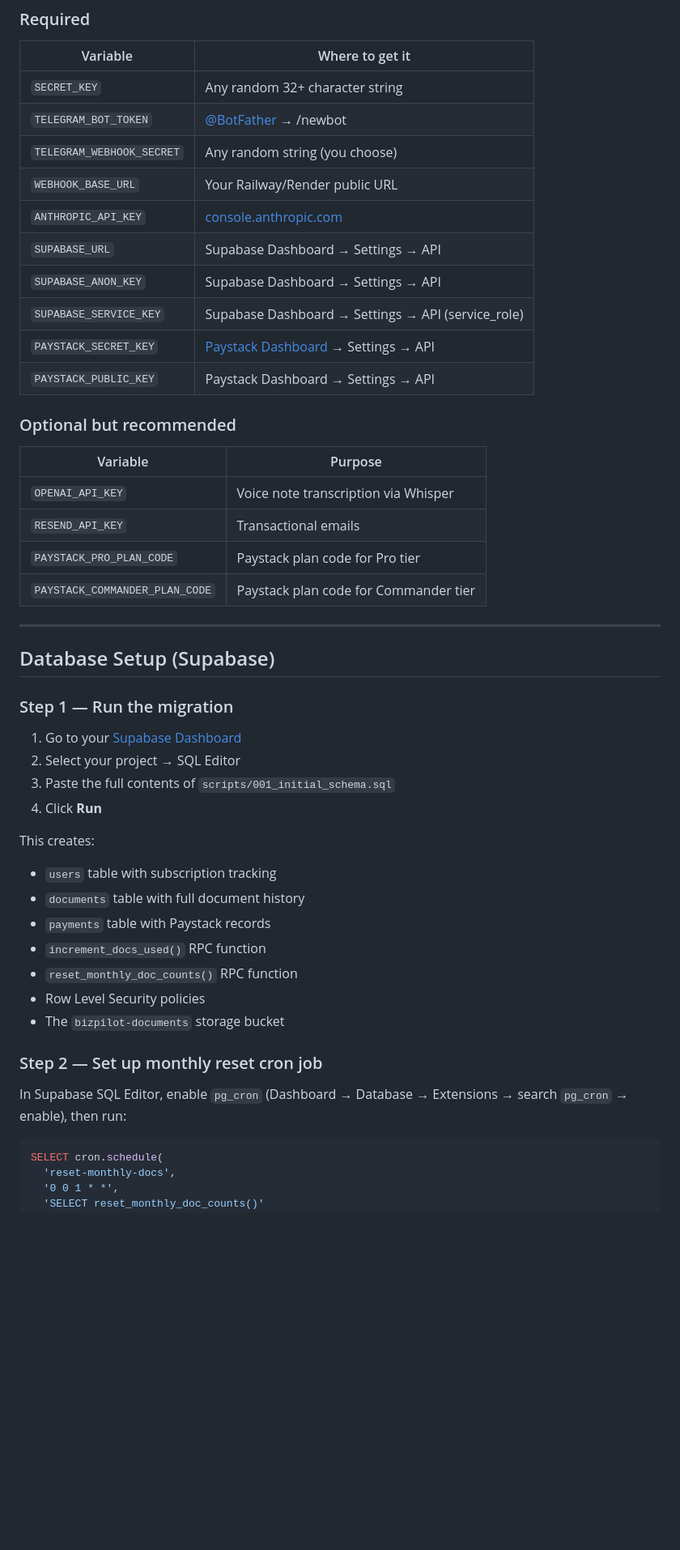
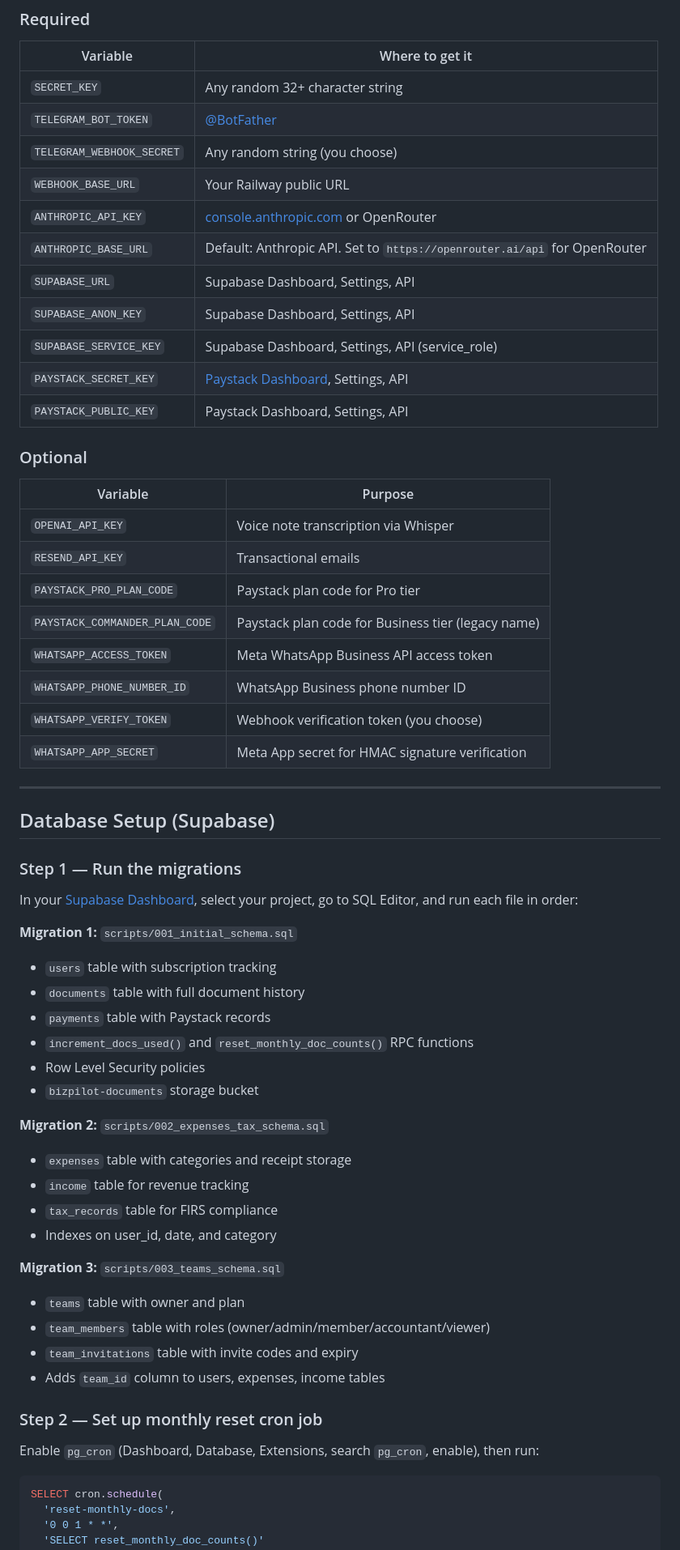
Before and after one commit to Abassid0/BizPilot-NG, a Markdown page: README.md, the part around one of its changes. Shown at 81% size. GitHub-like rendering; blank space fills up the shorter version.

````diff
--- a/README.md
+++ b/README.md
@@ -191,48 +264,61 @@ Copy `.env.example` to `.env` and fill in every value:
 | Variable | Where to get it |
 |---|---|
 | `SECRET_KEY` | Any random 32+ character string |
-| `TELEGRAM_BOT_TOKEN` | [@BotFather](https://t.me/BotFather) → /newbot |
+| `TELEGRAM_BOT_TOKEN` | [@BotFather](https://t.me/BotFather) |
 | `TELEGRAM_WEBHOOK_SECRET` | Any random string (you choose) |
-| `WEBHOOK_BASE_URL` | Your Railway/Render public URL |
-| `ANTHROPIC_API_KEY` | [console.anthropic.com](https://console.anthropic.com) |
-| `SUPABASE_URL` | Supabase Dashboard → Settings → API |
-| `SUPABASE_ANON_KEY` | Supabase Dashboard → Settings → API |
-| `SUPABASE_SERVICE_KEY` | Supabase Dashboard → Settings → API (service_role) |
-| `PAYSTACK_SECRET_KEY` | [Paystack Dashboard](https://dashboard.paystack.com) → Settings → API |
-| `PAYSTACK_PUBLIC_KEY` | Paystack Dashboard → Settings → API |
+| `WEBHOOK_BASE_URL` | Your Railway public URL |
+| `ANTHROPIC_API_KEY` | [console.anthropic.com](https://console.anthropic.com) or OpenRouter |
+| `ANTHROPIC_BASE_URL` | Default: Anthropic API. Set to `https://openrouter.ai/api` for OpenRouter |
+| `SUPABASE_URL` | Supabase Dashboard, Settings, API |
+| `SUPABASE_ANON_KEY` | Supabase Dashboard, Settings, API |
+| `SUPABASE_SERVICE_KEY` | Supabase Dashboard, Settings, API (service_role) |
+| `PAYSTACK_SECRET_KEY` | [Paystack Dashboard](https://dashboard.paystack.com), Settings, API |
+| `PAYSTACK_PUBLIC_KEY` | Paystack Dashboard, Settings, API |
 
-### Optional but recommended
+### Optional
 
 | Variable | Purpose |
 |---|---|
 | `OPENAI_API_KEY` | Voice note transcription via Whisper |
 | `RESEND_API_KEY` | Transactional emails |
 | `PAYSTACK_PRO_PLAN_CODE` | Paystack plan code for Pro tier |
-| `PAYSTACK_COMMANDER_PLAN_CODE` | Paystack plan code for Commander tier |
+| `PAYSTACK_COMMANDER_PLAN_CODE` | Paystack plan code for Business tier (legacy name) |
+| `WHATSAPP_ACCESS_TOKEN` | Meta WhatsApp Business API access token |
+| `WHATSAPP_PHONE_NUMBER_ID` | WhatsApp Business phone number ID |
+| `WHATSAPP_VERIFY_TOKEN` | Webhook verification token (you choose) |
+| `WHATSAPP_APP_SECRET` | Meta App secret for HMAC signature verification |
 
 ---
 
 ## Database Setup (Supabase)
 
-### Step 1 — Run the migration
+### Step 1 — Run the migrations
 
-1. Go to your [Supabase Dashboard](https://supabase.com/dashboard)
-2. Select your project → SQL Editor
-3. Paste the full contents of `scripts/001_initial_schema.sql`
-4. Click **Run**
+In your [Supabase Dashboard](https://supabase.com/dashboard), select your project, go to SQL Editor, and run each file in order:
 
-This creates:
+**Migration 1:** `scripts/001_initial_schema.sql`
 - `users` table with subscription tracking
 - `documents` table with full document history
 - `payments` table with Paystack records
-- `increment_docs_used()` RPC function
-- `reset_monthly_doc_counts()` RPC function
+- `increment_docs_used()` and `reset_monthly_doc_counts()` RPC functions
 - Row Level Security policies
-- The `bizpilot-documents` storage bucket
+- `bizpilot-documents` storage bucket
+
+**Migration 2:** `scripts/002_expenses_tax_schema.sql`
+- `expenses` table with categories and receipt storage
+- `income` table for revenue tracking
+- `tax_records` table for FIRS compliance
+- Indexes on user_id, date, and category
+
+**Migration 3:** `scripts/003_teams_schema.sql`
+- `teams` table with owner and plan
+- `team_members` table with roles (owner/admin/member/accountant/viewer)
+- `team_invitations` table with invite codes and expiry
+- Adds `team_id` column to users, expenses, income tables
 
 ### Step 2 — Set up monthly reset cron job
 
-In Supabase SQL Editor, enable `pg_cron` (Dashboard → Database → Extensions → search `pg_cron` → enable), then run:
+Enable `pg_cron` (Dashboard, Database, Extensions, search `pg_cron`, enable), then run:
 
 ```sql
 SELECT cron.schedule(
````
Also changed, not shown: other parts of README.md (+221 -164 lines).
